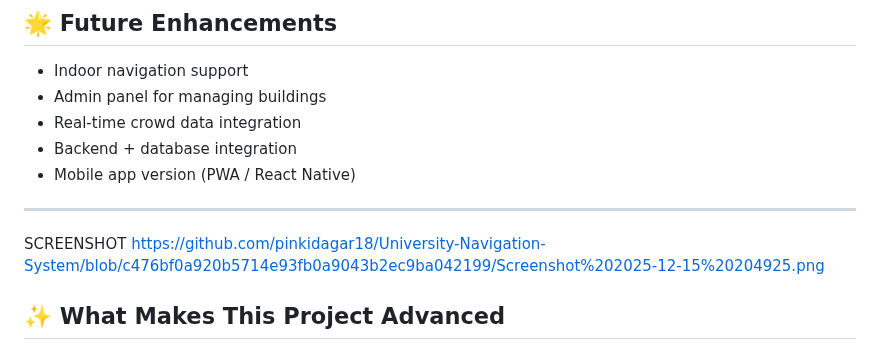
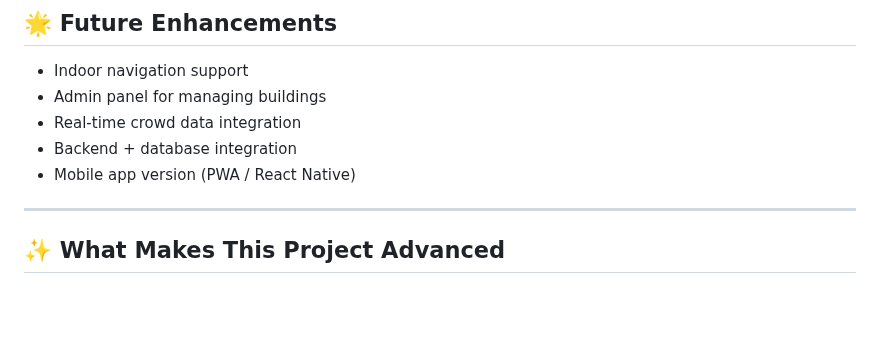
Before and after one commit to pinkidagar18/University-Navigation-System, a Markdown page: README.md, the part around the change. GitHub-like rendering; blank space fills up the shorter version.

```diff
--- a/README.md
+++ b/README.md
@@ -144,9 +144,6 @@ index.html
 * Mobile app version (PWA / React Native)
 
 ---
-SCREENSHOT
-https://github.com/pinkidagar18/University-Navigation-System/blob/c476bf0a920b5714e93fb0a9043b2ec9ba042199/Screenshot%202025-12-15%20204925.png
-
 ## ✨ What Makes This Project Advanced
 
 * 🚀 Fully frontend-powered **map engine without Google Maps API**
```
